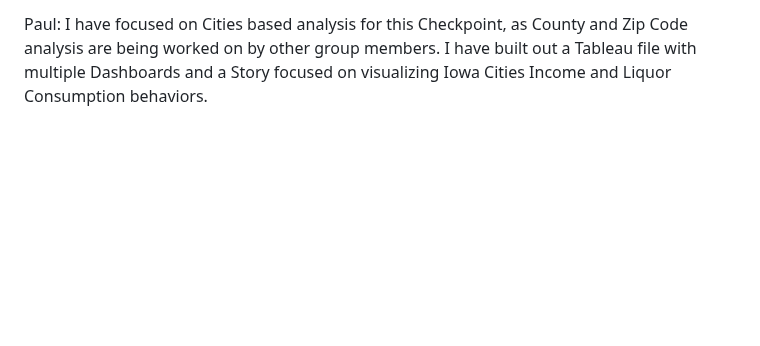
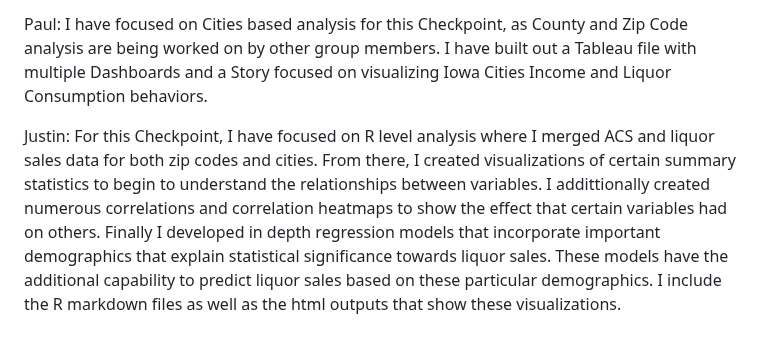
Before and after one commit to mikaelarl/SoftwareToolsProjectTeam3, a Markdown page: README.md, the part around the change. Drawn GitHub-style; blank space fills up the shorter version.

```diff
--- a/README.md
+++ b/README.md
@@ -42,3 +42,5 @@ Our group has continued to work on tasks 2, 3, and 5. We have also started worki
 Mikaela: I created similar visualizations for the city- and zip-code-level data as I created for the county-level data. These visualizations can be located in the "Liquor Sales Cities.twb" and "Liquor Sales Zip-Codes.twb" Tableau worksheets, respectively, within the Team_3Checkpoint_2.0 Branch. I also created a new measure, "sale.dollars.percap," within each of the 3 Tableau worksheets. I then created a scatter diagram, for each level of geographic specificity, plotting per capita dollar sales against income. I also created an R Markdown file for our project Report and uploaded it to the Team_3Checkpoint_2.0 Branch. Within this R Markdown file, entitled "Project Report.rmd," I began working on the "Introduction" and "Data Summary" sections of the Report.
 
 Paul: I have focused on Cities based analysis for this Checkpoint, as County and Zip Code analysis are being worked on by other group members. I have built out a Tableau file with multiple Dashboards and a Story focused on visualizing Iowa Cities Income and Liquor Consumption behaviors.
+
+Justin: For this Checkpoint, I have focused on R level analysis where I merged ACS and liquor sales data for both zip codes and cities. From there, I created visualizations of certain summary statistics to begin to understand the relationships between variables. I addittionally created numerous correlations and correlation heatmaps to show the effect that certain variables had on others. Finally I developed in depth regression models that incorporate important demographics that explain statistical significance towards liquor sales. These models have the additional capability to predict liquor sales based on these particular demographics. I include the R markdown files as well as the html outputs that show these visualizations.
```
